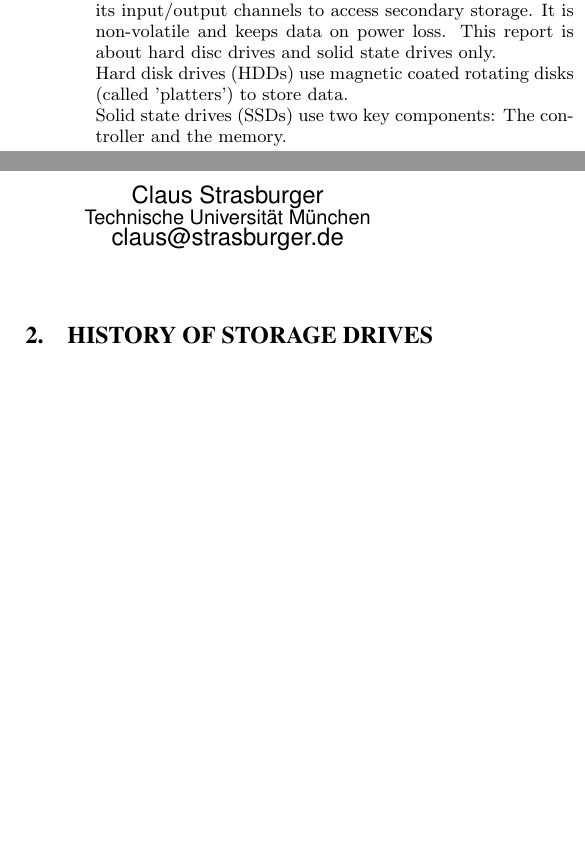
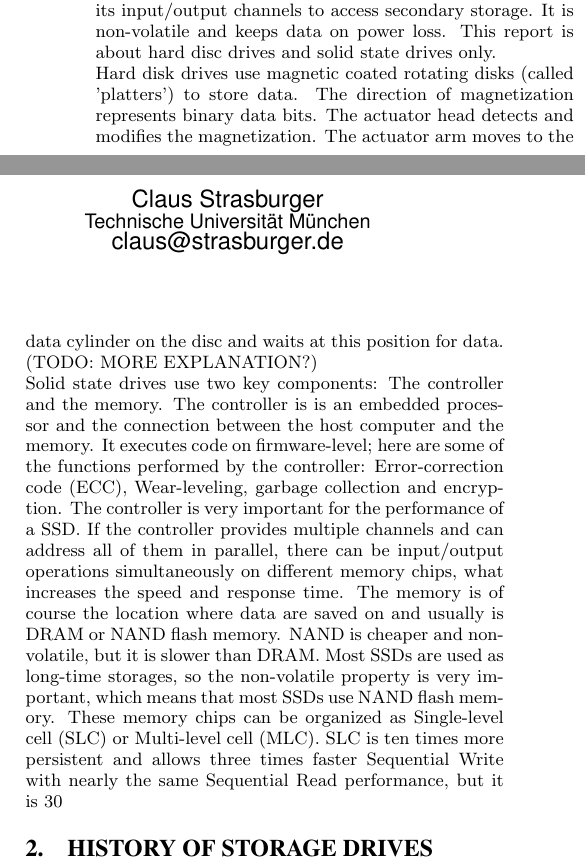
Before and after one commit to cfstras/modern-hardware, a LaTeX paper (secondary-storage.tex): two parts of the columns of page 1 of 4, joined at a grey line, cut so that both start at the same text, the shorter picture padded with empty space. Compiled offline with pdfLaTeX.

Commit message:
Introduction (finished, but polishing (and possibly extension) is neccessary)

```diff
--- a/secondary-storage.tex
+++ b/secondary-storage.tex
@@ -104,9 +104,9 @@ This report contains a summary of developments in computer secondary storage, pa
 \section{Introduction}
 When we talk about computer secondary storage, we should briefly explain what computer secondary storage is. As the name suggest there also exists computer primary storage. This part of the memory hierarchy contains the CPU registers, CPU caches (cache levels one to three) and the System DRAM. It is directly accessible by CPU but volatile on power loss. That means that all data are lost if the power supply is interrupted or the computer is shut down. Computer secondary storage is in the memory hierarchy one layer below the System DRAM. It includes flash memory (like SSD, USB flash drives), optical discs (CD-ROM, DVD), magnetic discs (HDD, Floppy) and magnetic tape (Compact Cassette). Secondary storage is also known as external memory and differs from primary storage in that it is not directly accessible by the CPU. The computer usually uses its input/output channels to access secondary storage. It is non-volatile and keeps data on power loss. This report is about hard disc drives and solid state drives only.
 \\
-Hard disk drives (HDDs) use magnetic coated rotating disks (called 'platters') to store data.
+Hard disk drives use magnetic coated rotating disks (called 'platters') to store data. The direction of magnetization represents binary data bits. The actuator head detects and modifies the magnetization. The actuator arm moves to the data cylinder on the disc and waits at this position for data. (TODO: MORE EXPLANATION?)
 \\
-Solid state drives (SSDs) use two key components: The controller and the memory.
+Solid state drives use two key components: The controller and the memory. The controller is is an embedded processor and the connection between the host computer and the memory. It executes code on firmware-level; here are some of the functions performed by the controller: Error-correction code (ECC), Wear-leveling, garbage collection and encryption. The controller is very important for the performance of a SSD. If the controller provides multiple channels and can address all of them in parallel, there can be input/output operations simultaneously on different memory chips, what increases the speed and response time. The memory is of course the location where data are saved on and usually is DRAM or NAND flash memory. NAND is cheaper and non-volatile, but it is slower than DRAM. Most SSDs are used as long-time storages, so the non-volatile property is very important, which means that most SSDs use NAND flash memory. These memory chips can be organized as Single-level cell (SLC) or Multi-level cell (MLC). SLC is ten times more persistent and allows three times faster Sequential Write with nearly the same Sequential Read performance, but it is 30 % more expensive. The usage of SLC or MLC chips is mostly determined by pricing: Cheap SSDs use MLC chips, high performance SSDs SLC.
 
 \section{History of storage drives}
 
```
